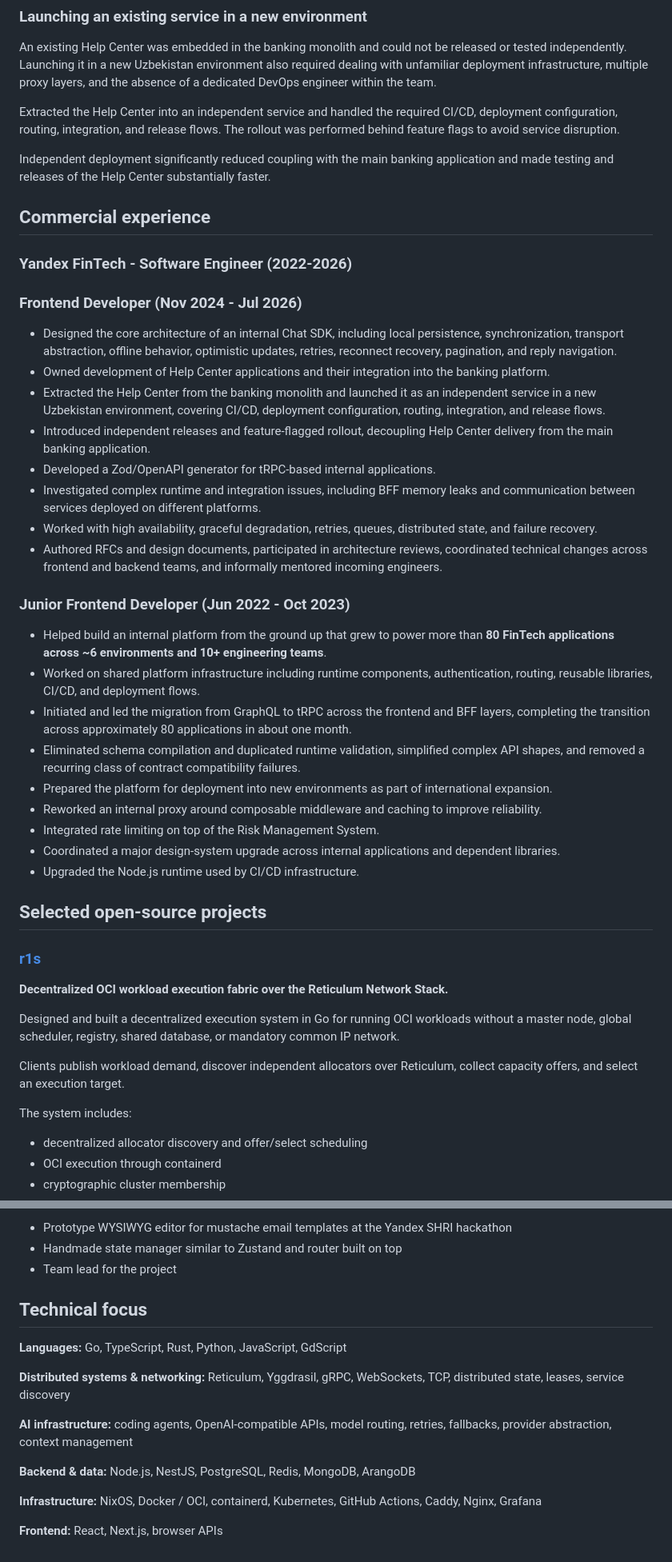
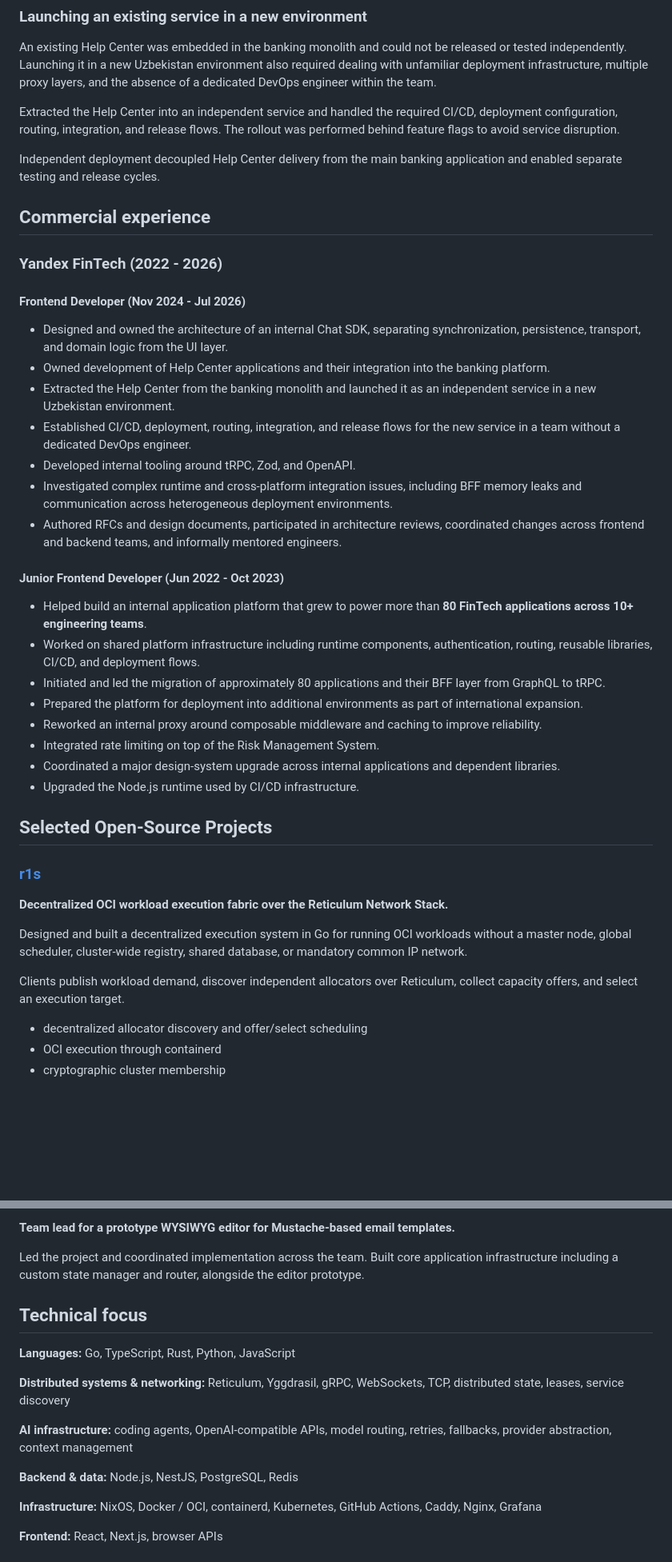
Before and after one commit to mytecor/mytecor, a Markdown page: README.md, 2 parts joined by grey strips. Shown at 80% size. GitHub-like rendering; blank space fills up the shorter version.

```diff
--- a/README.md
+++ b/README.md
@@ -42,46 +42,42 @@ An existing Help Center was embedded in the banking monolith and could not be re
 
 Extracted the Help Center into an independent service and handled the required CI/CD, deployment configuration, routing, integration, and release flows. The rollout was performed behind feature flags to avoid service disruption.
 
-Independent deployment significantly reduced coupling with the main banking application and made testing and releases of the Help Center substantially faster.
+Independent deployment decoupled Help Center delivery from the main banking application and enabled separate testing and release cycles.
 
 ## Commercial experience
 
-### Yandex FinTech - Software Engineer (2022-2026)
+### Yandex FinTech (2022 - 2026)
 
-### Frontend Developer (Nov 2024 - Jul 2026)
+#### Frontend Developer (Nov 2024 - Jul 2026)
 
-- Designed the core architecture of an internal Chat SDK, including local persistence, synchronization, transport abstraction, offline behavior, optimistic updates, retries, reconnect recovery, pagination, and reply navigation.
+- Designed and owned the architecture of an internal Chat SDK, separating synchronization, persistence, transport, and domain logic from the UI layer.
 - Owned development of Help Center applications and their integration into the banking platform.
-- Extracted the Help Center from the banking monolith and launched it as an independent service in a new Uzbekistan environment, covering CI/CD, deployment configuration, routing, integration, and release flows.
-- Introduced independent releases and feature-flagged rollout, decoupling Help Center delivery from the main banking application.
-- Developed a Zod/OpenAPI generator for tRPC-based internal applications.
-- Investigated complex runtime and integration issues, including BFF memory leaks and communication between services deployed on different platforms.
-- Worked with high availability, graceful degradation, retries, queues, distributed state, and failure recovery.
-- Authored RFCs and design documents, participated in architecture reviews, coordinated technical changes across frontend and backend teams, and informally mentored incoming engineers.
+- Extracted the Help Center from the banking monolith and launched it as an independent service in a new Uzbekistan environment.
+- Established CI/CD, deployment, routing, integration, and release flows for the new service in a team without a dedicated DevOps engineer.
+- Developed internal tooling around tRPC, Zod, and OpenAPI.
+- Investigated complex runtime and cross-platform integration issues, including BFF memory leaks and communication across heterogeneous deployment environments.
+- Authored RFCs and design documents, participated in architecture reviews, coordinated changes across frontend and backend teams, and informally mentored engineers.
 
-### Junior Frontend Developer (Jun 2022 - Oct 2023)
+#### Junior Frontend Developer (Jun 2022 - Oct 2023)
 
-- Helped build an internal platform from the ground up that grew to power more than **80 FinTech applications across ~6 environments and 10+ engineering teams**.
+- Helped build an internal application platform that grew to power more than **80 FinTech applications across 10+ engineering teams**.
 - Worked on shared platform infrastructure including runtime components, authentication, routing, reusable libraries, CI/CD, and deployment flows.
-- Initiated and led the migration from GraphQL to tRPC across the frontend and BFF layers, completing the transition across approximately 80 applications in about one month.
-- Eliminated schema compilation and duplicated runtime validation, simplified complex API shapes, and removed a recurring class of contract compatibility failures.
-- Prepared the platform for deployment into new environments as part of international expansion.
+- Initiated and led the migration of approximately 80 applications and their BFF layer from GraphQL to tRPC.
+- Prepared the platform for deployment into additional environments as part of international expansion.
 - Reworked an internal proxy around composable middleware and caching to improve reliability.
 - Integrated rate limiting on top of the Risk Management System.
 - Coordinated a major design-system upgrade across internal applications and dependent libraries.
 - Upgraded the Node.js runtime used by CI/CD infrastructure.
 
-## Selected open-source projects
+## Selected Open-Source Projects
 
 ### [r1s](https://github.com/mytecor/r1s)
 
 **Decentralized OCI workload execution fabric over the Reticulum Network Stack.**
 
-Designed and built a decentralized execution system in Go for running OCI workloads without a master node, global scheduler, registry, shared database, or mandatory common IP network.
+Designed and built a decentralized execution system in Go for running OCI workloads without a master node, global scheduler, cluster-wide registry, shared database, or mandatory common IP network.
 
 Clients publish workload demand, discover independent allocators over Reticulum, collect capacity offers, and select an execution target.
-
-The system includes:
 
 - decentralized allocator discovery and offer/select scheduling
 - OCI execution through containerd
@@ -198,17 +180,17 @@ Thesis project built around a custom application stack:
 
-- Prototype WYSIWYG editor for mustache email templates at the Yandex SHRI hackathon
-- Handmade state manager similar to Zustand and router built on top
-- Team lead for the project
+**Team lead for a prototype WYSIWYG editor for Mustache-based email templates.**
+
+Led the project and coordinated implementation across the team. Built core application infrastructure including a custom state manager and router, alongside the editor prototype.
 
 ## Technical focus
 
-**Languages:** Go, TypeScript, Rust, Python, JavaScript, GdScript
+**Languages:** Go, TypeScript, Rust, Python, JavaScript
 
 **Distributed systems & networking:** Reticulum, Yggdrasil, gRPC, WebSockets, TCP, distributed state, leases, service discovery
 
 **AI infrastructure:** coding agents, OpenAI-compatible APIs, model routing, retries, fallbacks, provider abstraction, context management
 
-**Backend & data:** Node.js, NestJS, PostgreSQL, Redis, MongoDB, ArangoDB
+**Backend & data:** Node.js, NestJS, PostgreSQL, Redis
 
 **Infrastructure:** NixOS, Docker / OCI, containerd, Kubernetes, GitHub Actions, Caddy, Nginx, Grafana
 
```
Also changed, not shown: other parts of README.md (+38 -52 lines).
